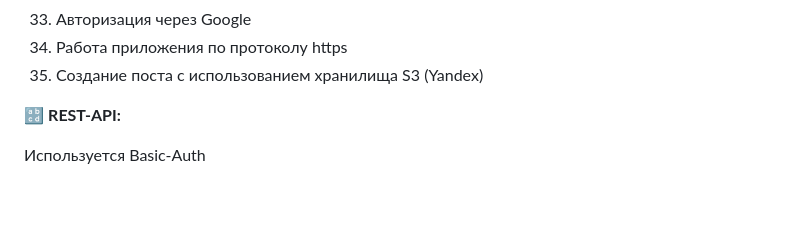
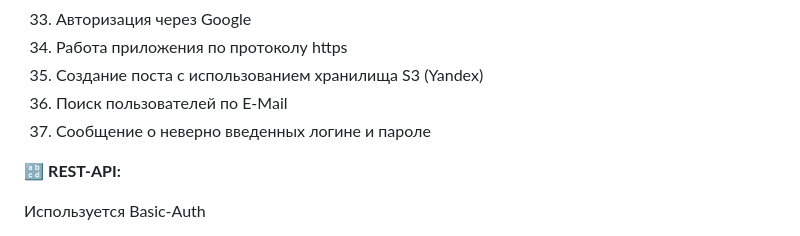
Before and after one commit to aspmap/HandsApp, a Markdown page: README.md, the part around the change. Rendered like a GitHub page; blank space fills up the shorter version.

```diff
--- a/README.md
+++ b/README.md
@@ -94,6 +94,8 @@ cloud.aws.region.static = ${REGION_S3}
 33. Авторизация через Google
 34. Работа приложения по протоколу https
 35. Создание поста с использованием хранилища S3 (Yandex)
+36. Поиск пользователей по E-Mail
+37. Сообщение о неверно введенных логине и пароле
 
 :abcd: **REST-API:**
 
```
